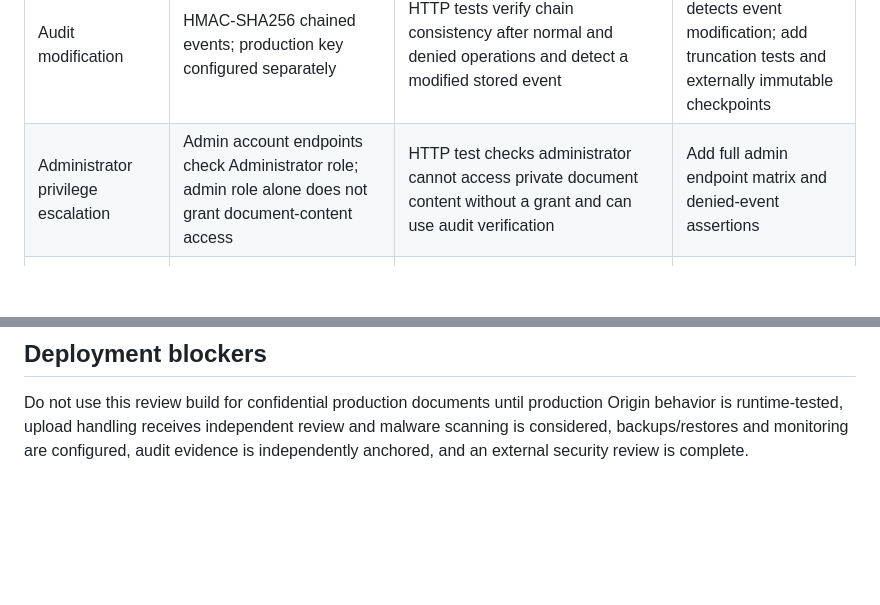
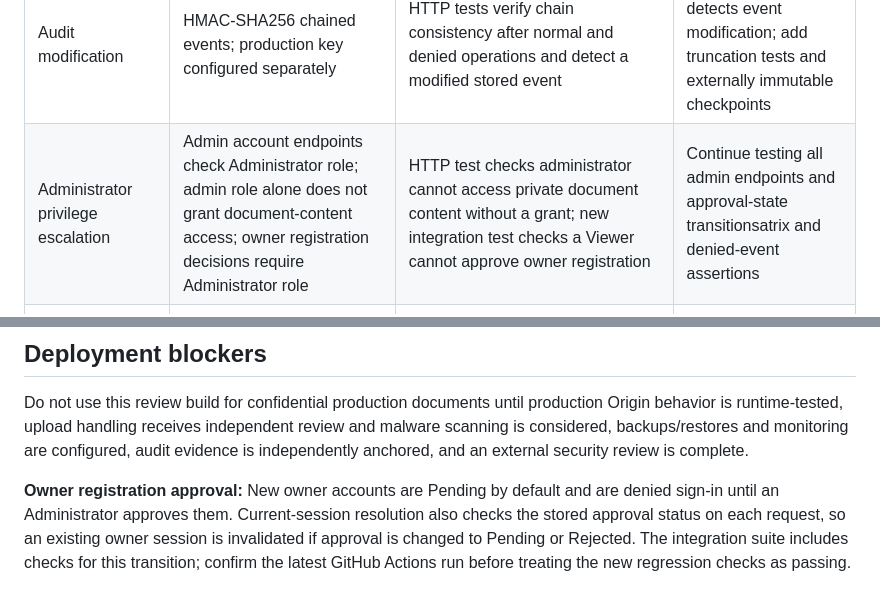
Before and after one commit to 23jr1a04b0-max/Trust-Vault, a Markdown page: THREATS.md, 2 parts joined by grey strips. GitHub-like rendering; blank space fills up the shorter version.

Commit message:
Record owner approval session hardening in THREATS.md

```diff
--- a/THREATS.md
+++ b/THREATS.md
@@ -13,10 +13,12 @@ This is a working threat register. Verification status reflects the automated te
 | Session theft/fixation and CSRF | Random session token stored as hash, HttpOnly/SameSite cookie, session rotation, CSRF token on mutations, idle and absolute expiry | HTTP tests cover CSRF denial, logout, idle and absolute session expiry, and invalidation after account disable | Idle and absolute expiry plus production Secure-cookie tests now pass; add more cookie, rotation, and proxy deployment tests |
 | Login brute force | Generic login errors and in-process IP/account rate limiter | HTTP test confirms repeated failed attempts result in 429 | Use shared edge rate limiter for multi-instance deployment and test proxy IP handling |
 | Audit modification | HMAC-SHA256 chained events; production key configured separately | HTTP tests verify chain consistency after normal and denied operations and detect a modified stored event | Runtime test now detects event modification; add truncation tests and externally immutable checkpoints |
-| Administrator privilege escalation | Admin account endpoints check Administrator role; admin role alone does not grant document-content access | HTTP test checks administrator cannot access private document content without a grant and can use audit verification | Add full admin endpoint matrix and denied-event assertions |
+| Administrator privilege escalation | Admin account endpoints check Administrator role; admin role alone does not grant document-content access; owner registration decisions require Administrator role | HTTP test checks administrator cannot access private document content without a grant; new integration test checks a Viewer cannot approve owner registration | Continue testing all admin endpoints and approval-state transitionsatrix and denied-event assertions |
 | SQL injection and stored XSS | Prepared statements for user input and DOM textContent for displayed data | Code review only | Add payload tests, security scanning, and dependency/runtime review |
 | Production Origin bypass | Mutating requests require exact configured Origin in production | Production-mode HTTP test confirms missing and wrong Origin are rejected, trusted Origin reaches authentication, and the session cookie is Secure/HttpOnly/SameSite=Strict | Verify behavior behind the actual production proxy and configured domain |
 
 ## Deployment blockers
 
 Do not use this review build for confidential production documents until production Origin behavior is runtime-tested, upload handling receives independent review and malware scanning is considered, backups/restores and monitoring are configured, audit evidence is independently anchored, and an external security review is complete.
+
+**Owner registration approval:** New owner accounts are Pending by default and are denied sign-in until an Administrator approves them. Current-session resolution also checks the stored approval status on each request, so an existing owner session is invalidated if approval is changed to Pending or Rejected. The integration suite includes checks for this transition; confirm the latest GitHub Actions run before treating the new regression checks as passing.
```
